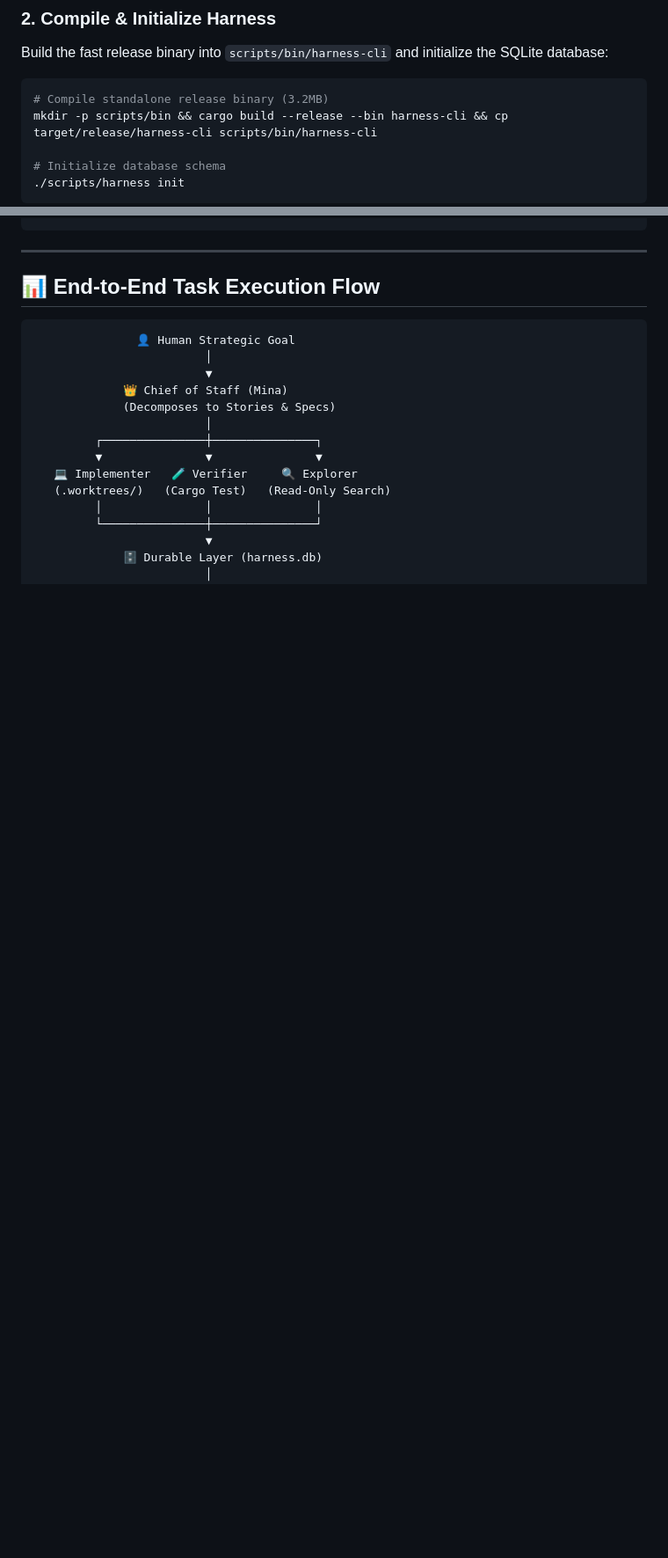
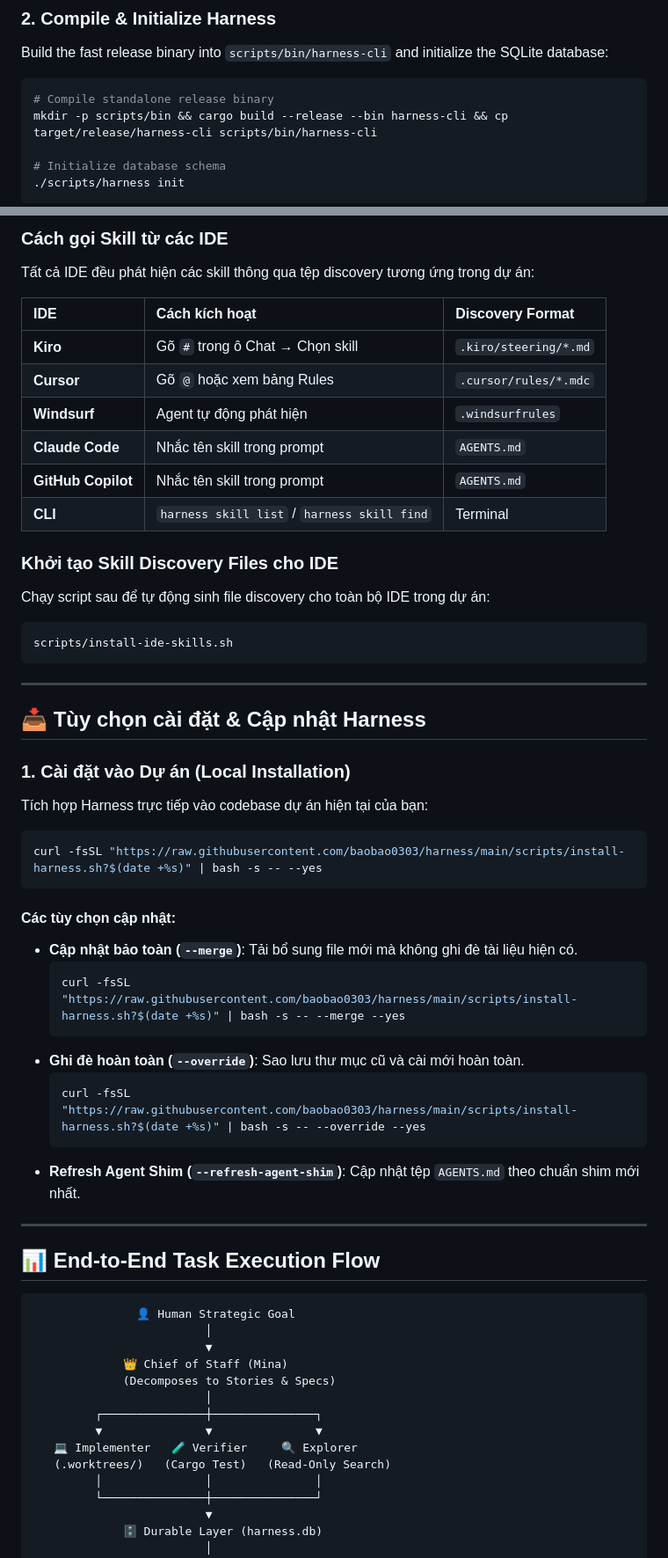
Before and after one commit to baobao0303/harness, a Markdown page: README.md, 2 parts joined by grey strips. Shown at 88% size. GitHub-like rendering; blank space fills up the shorter version.

````diff
--- a/README.md
+++ b/README.md
@@ -67,7 +67,7 @@ HARNESS_DB="./harness.db"
 Build the fast release binary into `scripts/bin/harness-cli` and initialize the SQLite database:
 
 ```bash
-# Compile standalone release binary (3.2MB)
+# Compile standalone release binary
 mkdir -p scripts/bin && cargo build --release --bin harness-cli && cp target/release/harness-cli scripts/bin/harness-cli
 
 # Initialize database schema
@@ -134,3 +214,46 @@ All commands are executed via `./scripts/harness`:
+### Cách gọi Skill từ các IDE
+
+Tất cả IDE đều phát hiện các skill thông qua tệp discovery tương ứng trong dự án:
+
+| IDE | Cách kích hoạt | Discovery Format |
+| :--- | :--- | :--- |
+| **Kiro** | Gõ `#` trong ô Chat → Chọn skill | `.kiro/steering/*.md` |
+| **Cursor** | Gõ `@` hoặc xem bảng Rules | `.cursor/rules/*.mdc` |
+| **Windsurf** | Agent tự động phát hiện | `.windsurfrules` |
+| **Claude Code** | Nhắc tên skill trong prompt | `AGENTS.md` |
+| **GitHub Copilot** | Nhắc tên skill trong prompt | `AGENTS.md` |
+| **CLI** | `harness skill list` / `harness skill find` | Terminal |
+
+### Khởi tạo Skill Discovery Files cho IDE
+
+Chạy script sau để tự động sinh file discovery cho toàn bộ IDE trong dự án:
+
+```bash
+scripts/install-ide-skills.sh
+```
+
+---
+
+## 📥 Tùy chọn cài đặt & Cập nhật Harness
+
+### 1. Cài đặt vào Dự án (Local Installation)
+
+Tích hợp Harness trực tiếp vào codebase dự án hiện tại của bạn:
+
+```bash
+curl -fsSL "https://raw.githubusercontent.com/baobao0303/harness/main/scripts/install-harness.sh?$(date +%s)" | bash -s -- --yes
+```
+
+#### Các tùy chọn cập nhật:
+- **Cập nhật bảo toàn (`--merge`)**: Tải bổ sung file mới mà không ghi đè tài liệu hiện có.
+  ```bash
+  curl -fsSL "https://raw.githubusercontent.com/baobao0303/harness/main/scripts/install-harness.sh?$(date +%s)" | bash -s -- --merge --yes
+  ```
+- **Ghi đè hoàn toàn (`--override`)**: Sao lưu thư mục cũ và cài mới hoàn toàn.
+  ```bash
+  curl -fsSL "https://raw.githubusercontent.com/baobao0303/harness/main/scripts/install-harness.sh?$(date +%s)" | bash -s -- --override --yes
+  ```
+- **Refresh Agent Shim (`--refresh-agent-shim`)**: Cập nhật tệp `AGENTS.md` theo chuẩn shim mới nhất.
 
 ---
 
````
Also changed, not shown: other parts of README.md (+87 -7 lines).
